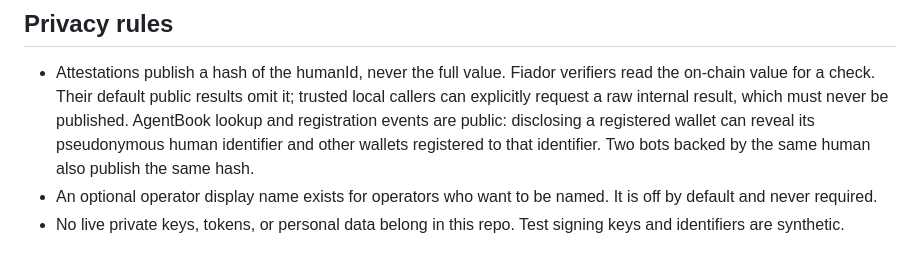
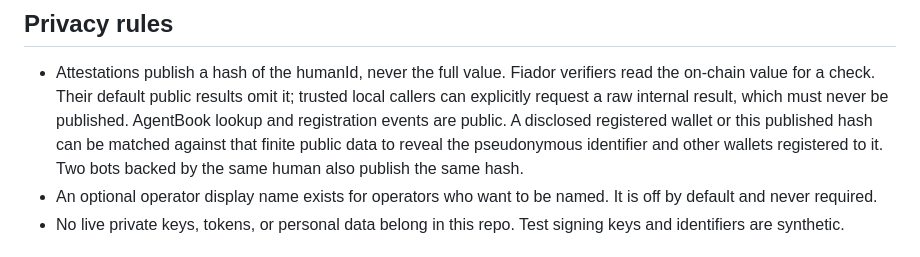
Before and after one commit to niclydon/fiador, a Markdown page: README.md, the part around the change. Drawn GitHub-style.

Commit message:
docs: disclose hash-based AgentBook correlation

```diff
--- a/README.md
+++ b/README.md
@@ -46,9 +46,10 @@ mark has to be able to say "no longer true."
   Fiador verifiers read the on-chain value for a check. Their default
   public results omit it; trusted local callers can explicitly request
   a raw internal result, which must never be published. AgentBook
-  lookup and registration events are public: disclosing a registered
-  wallet can reveal its pseudonymous human identifier and other
-  wallets registered to that identifier.
+  lookup and registration events are public. A disclosed registered
+  wallet or this published hash can be matched against that finite
+  public data to reveal the pseudonymous identifier and other wallets
+  registered to it.
   Two bots backed by the same human also publish the same hash.
 - An optional operator display name exists for operators who want
   to be named. It is off by default and never required.
```
Also changed, not shown: docs/DESIGN.md (+5 -4 lines), docs/SPEC.md (+7 -5 lines).
